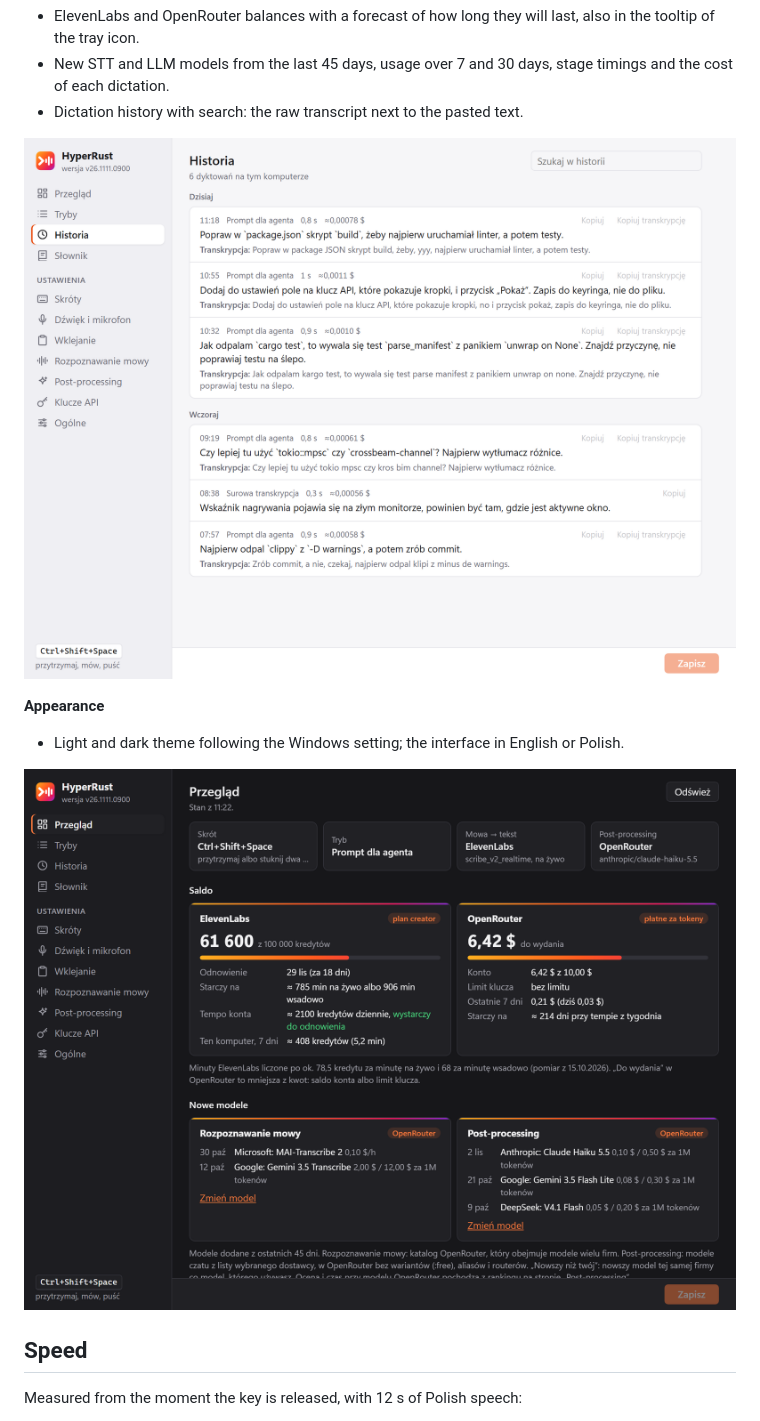
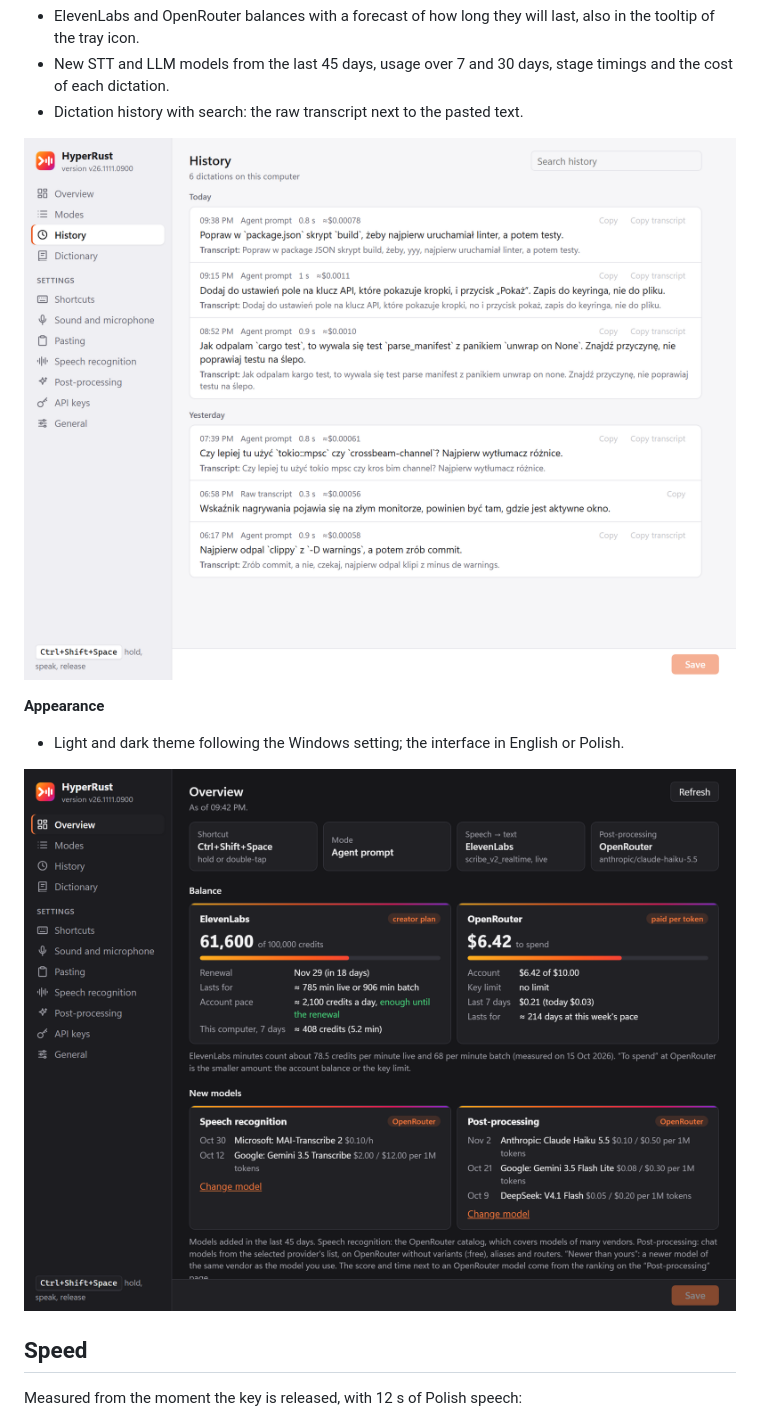
Before and after one commit to jarx-dev/HyperRust, a Markdown page: README.md, the part around one of its changes. Drawn GitHub-style; pictures changed too: docs/screenshots/en/dark.png (added), docs/screenshots/en/history.png (added).

```diff
--- a/README.md
+++ b/README.md
@@ -82,12 +82,12 @@ keyboard hook (WH_KEYBOARD_LL) → microphone (WASAPI, 16 kHz mono, 300 ms from
   cost of each dictation.
 - Dictation history with search: the raw transcript next to the pasted text.
 
-<p align="center"><img src="docs/screenshots/history.png" alt="History page: dictations grouped by day with the transcript and the result"></p>
+<p align="center"><img src="docs/screenshots/en/history.png" alt="History page: dictations grouped by day with the transcript and the result"></p>
 
 **Appearance**
 - Light and dark theme following the Windows setting; the interface in English or Polish.
 
-<p align="center"><img src="docs/screenshots/dark.png" alt="Settings window in the dark theme"></p>
+<p align="center"><img src="docs/screenshots/en/dark.png" alt="Settings window in the dark theme"></p>
 
 ## Speed
 
```
Also changed, not shown: other parts of README.md (+5 -5 lines), docs/screenshots/en/about.png (added), docs/screenshots/en/modes.png (added), docs/screenshots/en/overlay.png (added), docs/screenshots/en/overview.png (added), 2 other files.
